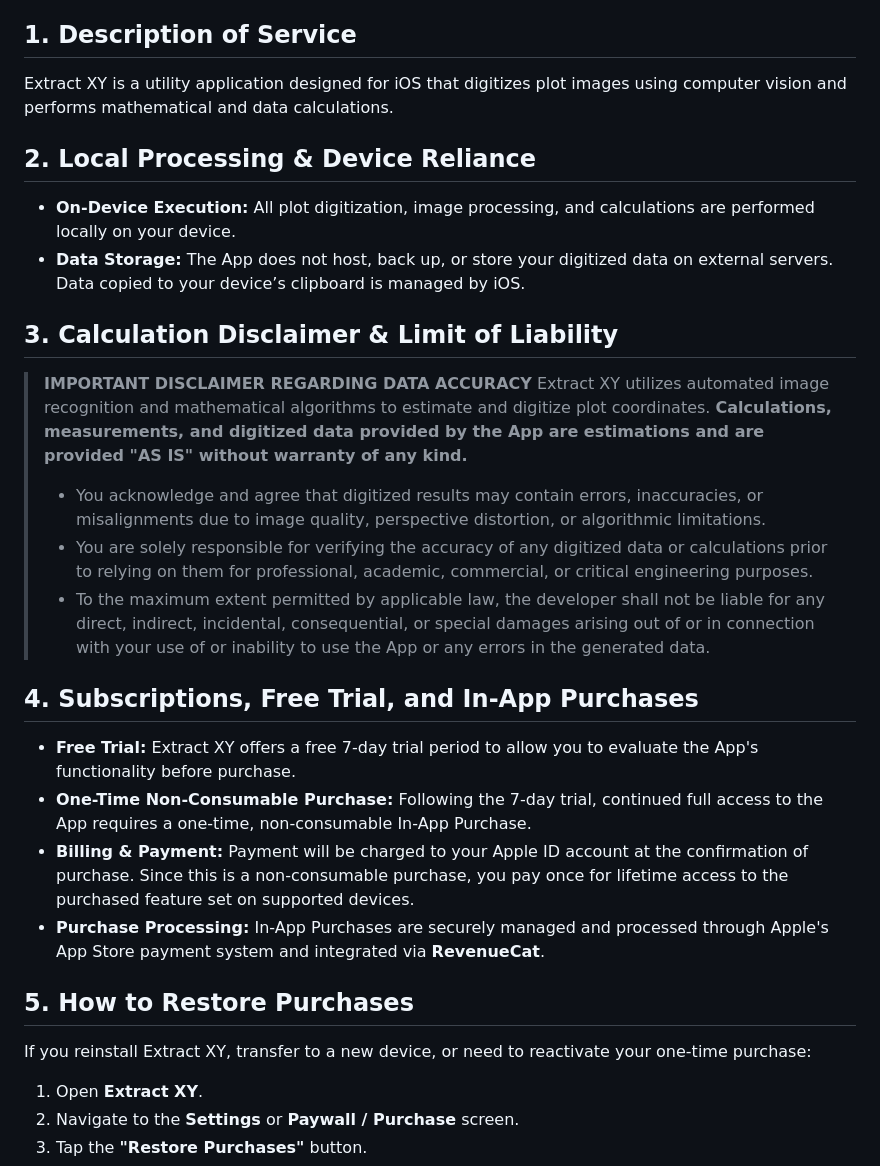
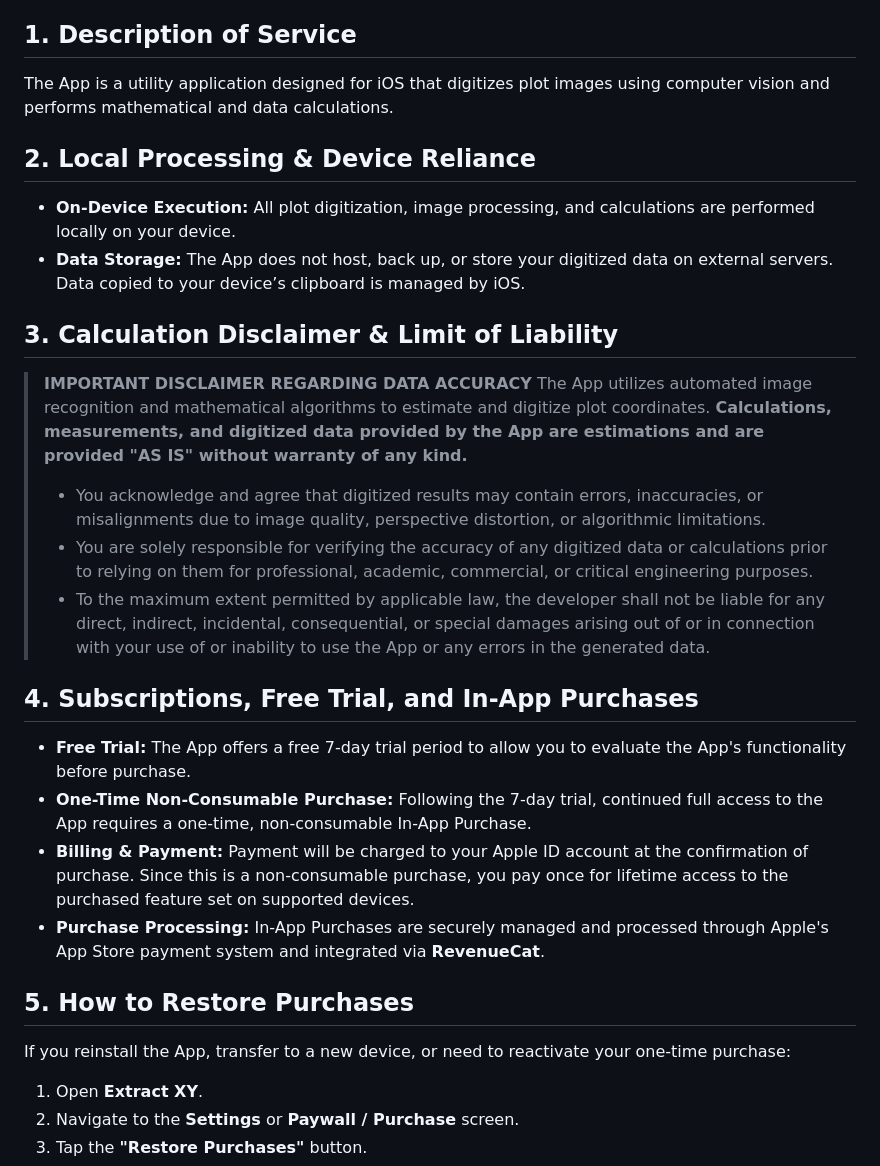
Before and after one commit to jtonouchi/ExtractXY, a Markdown page: terms.md, the part around the change. Rendered like a GitHub page.

Commit message:
Update terms.md
modify text

```diff
--- a/terms.md
+++ b/terms.md
@@ -9,7 +9,7 @@
 Welcome to **Extract XY**. By downloading, accessing, or using Extract XY (the "App"), you agree to be bound by these Terms & Conditions ("Terms"). If you do not agree to these Terms, please do not use the App.
 
 ## 1. Description of Service
-Extract XY is a utility application designed for iOS that digitizes plot images using computer vision and performs mathematical and data calculations.
+The App is a utility application designed for iOS that digitizes plot images using computer vision and performs mathematical and data calculations.
 
 ## 2. Local Processing & Device Reliance
 * **On-Device Execution:** All plot digitization, image processing, and calculations are performed locally on your device.
@@ -17,20 +17,20 @@ Extract XY is a utility application designed for iOS that digitizes plot images
 
 ## 3. Calculation Disclaimer & Limit of Liability
 > **IMPORTANT DISCLAIMER REGARDING DATA ACCURACY**
-> Extract XY utilizes automated image recognition and mathematical algorithms to estimate and digitize plot coordinates. **Calculations, measurements, and digitized data provided by the App are estimations and are provided "AS IS" without warranty of any kind.**
+> The App utilizes automated image recognition and mathematical algorithms to estimate and digitize plot coordinates. **Calculations, measurements, and digitized data provided by the App are estimations and are provided "AS IS" without warranty of any kind.**
 >
 > * You acknowledge and agree that digitized results may contain errors, inaccuracies, or misalignments due to image quality, perspective distortion, or algorithmic limitations.
 > * You are solely responsible for verifying the accuracy of any digitized data or calculations prior to relying on them for professional, academic, commercial, or critical engineering purposes.
 > * To the maximum extent permitted by applicable law, the developer shall not be liable for any direct, indirect, incidental, consequential, or special damages arising out of or in connection with your use of or inability to use the App or any errors in the generated data.
 
 ## 4. Subscriptions, Free Trial, and In-App Purchases
-* **Free Trial:** Extract XY offers a free 7-day trial period to allow you to evaluate the App's functionality before purchase.
+* **Free Trial:** The App offers a free 7-day trial period to allow you to evaluate the App's functionality before purchase.
 * **One-Time Non-Consumable Purchase:** Following the 7-day trial, continued full access to the App requires a one-time, non-consumable In-App Purchase.
 * **Billing & Payment:** Payment will be charged to your Apple ID account at the confirmation of purchase. Since this is a non-consumable purchase, you pay once for lifetime access to the purchased feature set on supported devices.
 * **Purchase Processing:** In-App Purchases are securely managed and processed through Apple's App Store payment system and integrated via **RevenueCat**.
 
 ## 5. How to Restore Purchases
-If you reinstall Extract XY, transfer to a new device, or need to reactivate your one-time purchase:
+If you reinstall the App, transfer to a new device, or need to reactivate your one-time purchase:
 1. Open **Extract XY**.
 2. Navigate to the **Settings** or **Paywall / Purchase** screen.
 3. Tap the **"Restore Purchases"** button.
```
